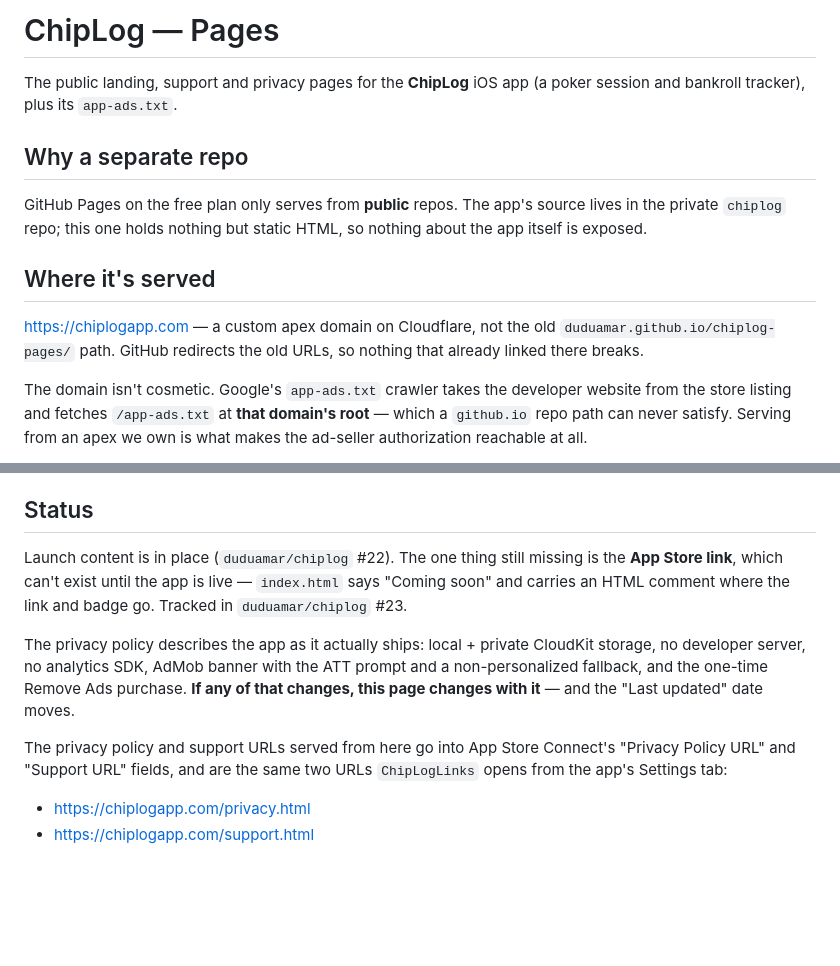
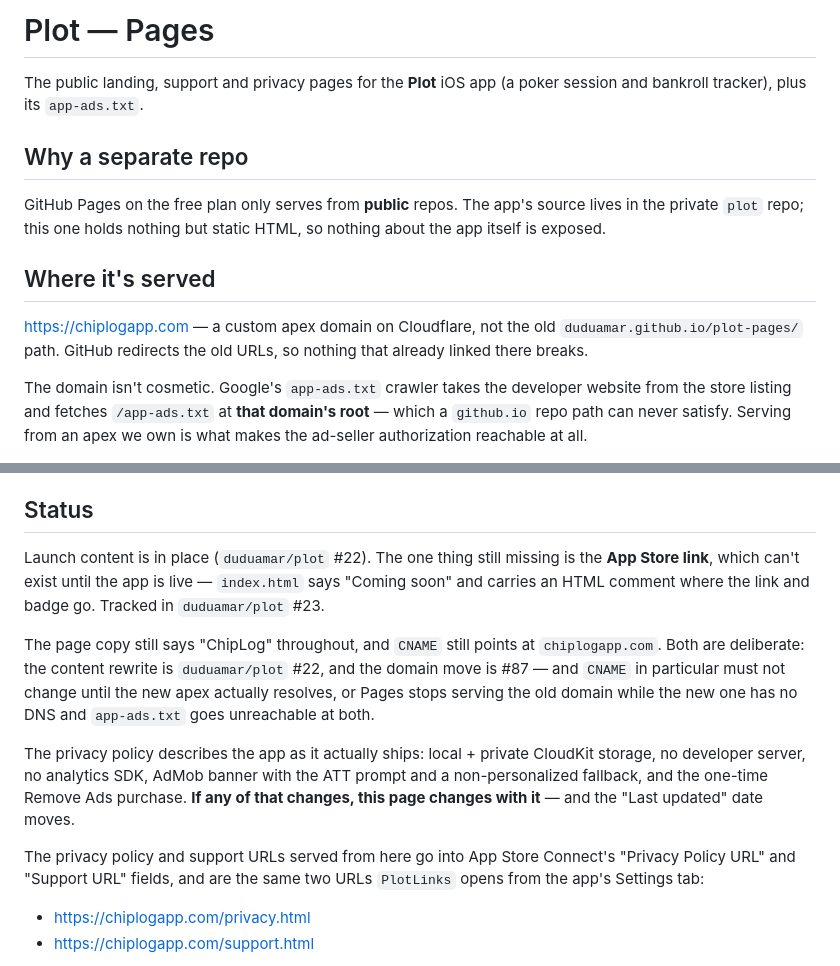
Before and after one commit to duduamar/plot-pages, a Markdown page: README.md, 2 parts joined by grey strips. GitHub-like rendering; blank space fills up the shorter version.

Commit message:
Point the README at the renamed repos and PlotLinks (#4)
Both repos were renamed off "ChipLog" (duduamar/plot#88): chiplog ->
plot and chiplog-pages -> plot-pages. This README still named the old
repos, the old duduamar.github.io path, and ChipLogLinks -- which is
PlotLinks since the code sweep in duduamar/plot#84.

Only the repo names, the code symbol and the app name change here. The
domain and the support@ address are deliberately left alone: they are
still accurate today, and they move in duduamar/plot#87 along with the
Cloudflare DNS and email routing. CNAME especially cannot move until
the new apex resolves -- Pages would stop serving chiplogapp.com while
plotpokertracker.com has no A records, taking app-ads.txt offline at
both apexes, which is the one file the whole domain exists to serve.

The page copy keeps saying "ChipLog" for now; that rewrite is
duduamar/plot#22. Added a Status note so the mismatch reads as pending
work rather than something that was missed.

Co-authored-by: Claude Opus 5 <noreply@anthropic.com>

```diff
--- a/README.md
+++ b/README.md
@@ -1,19 +1,19 @@
-ChipLog — Pages
-===============
+Plot — Pages
+============
 
-The public landing, support and privacy pages for the **ChipLog** iOS app (a
+The public landing, support and privacy pages for the **Plot** iOS app (a
 poker session and bankroll tracker), plus its `app-ads.txt`.
 
 Why a separate repo
 -------------------
 GitHub Pages on the free plan only serves from **public** repos. The app's
-source lives in the private `chiplog` repo; this one holds nothing but static
+source lives in the private `plot` repo; this one holds nothing but static
 HTML, so nothing about the app itself is exposed.
 
 Where it's served
 -----------------
 <https://chiplogapp.com> — a custom apex domain on Cloudflare, not the old
-`duduamar.github.io/chiplog-pages/` path. GitHub redirects the old URLs, so
+`duduamar.github.io/plot-pages/` path. GitHub redirects the old URLs, so
 nothing that already linked there breaks.
 
 The domain isn't cosmetic. Google's `app-ads.txt` crawler takes the developer
@@ -44,10 +44,16 @@ a link in the app's Settings tab.
 
 Status
 ------
-Launch content is in place (`duduamar/chiplog` #22). The one thing still
+Launch content is in place (`duduamar/plot` #22). The one thing still
 missing is the **App Store link**, which can't exist until the app is live —
 `index.html` says "Coming soon" and carries an HTML comment where the link and
-badge go. Tracked in `duduamar/chiplog` #23.
+badge go. Tracked in `duduamar/plot` #23.
+
+The page copy still says "ChipLog" throughout, and `CNAME` still points at
+`chiplogapp.com`. Both are deliberate: the content rewrite is `duduamar/plot`
+#22, and the domain move is #87 — and `CNAME` in particular must not change
+until the new apex actually resolves, or Pages stops serving the old domain
+while the new one has no DNS and `app-ads.txt` goes unreachable at both.
 
 The privacy policy describes the app as it actually ships: local + private
 CloudKit storage, no developer server, no analytics SDK, AdMob banner with the
@@ -57,7 +63,7 @@ purchase. **If any of that changes, this page changes with it** — and the
 
 The privacy policy and support URLs served from here go into App Store Connect's
 "Privacy Policy URL" and "Support URL" fields, and are the same two URLs
-`ChipLogLinks` opens from the app's Settings tab:
+`PlotLinks` opens from the app's Settings tab:
 
 - <https://chiplogapp.com/privacy.html>
 - <https://chiplogapp.com/support.html>
```
